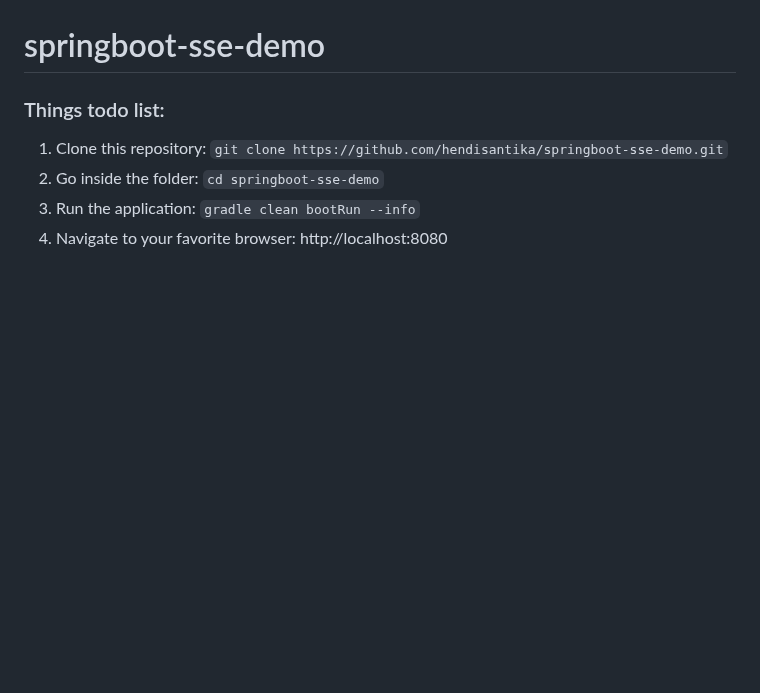
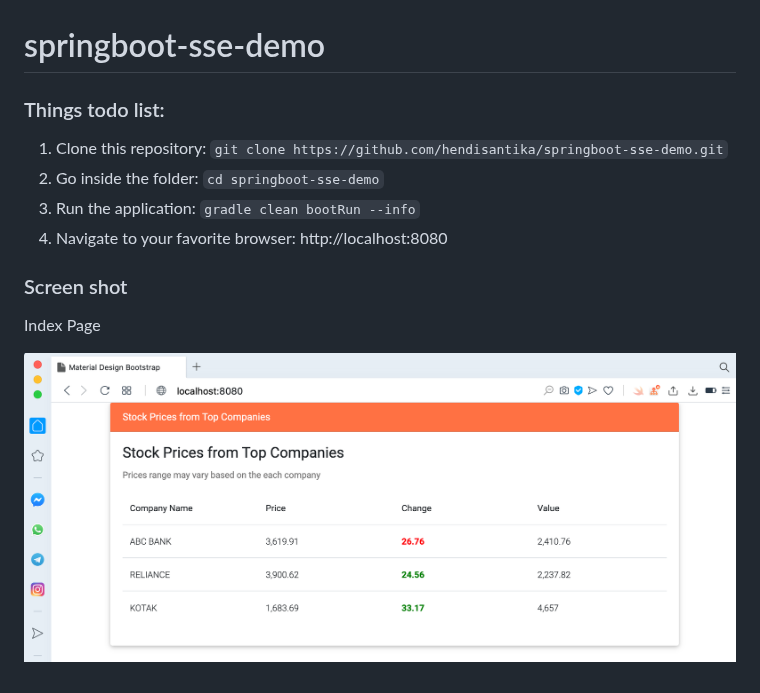
Before and after one commit to hendisantika/springboot-sse-demo, a Markdown page: README.md, the part around the change. Rendered like a GitHub page; pictures changed too: img/sse.png (added); blank space fills up the shorter version.

Commit message:
#18 - Add image screen shot in README.md file

```diff
--- a/README.md
+++ b/README.md
@@ -4,3 +4,9 @@
 2. Go inside the folder: `cd springboot-sse-demo`
 3. Run the application: `gradle clean bootRun --info`
 4. Navigate to your favorite browser: http://localhost:8080
+
+### Screen shot
+
+Index Page
+
+![Index Page](img/sse.png "Index Page")
```
